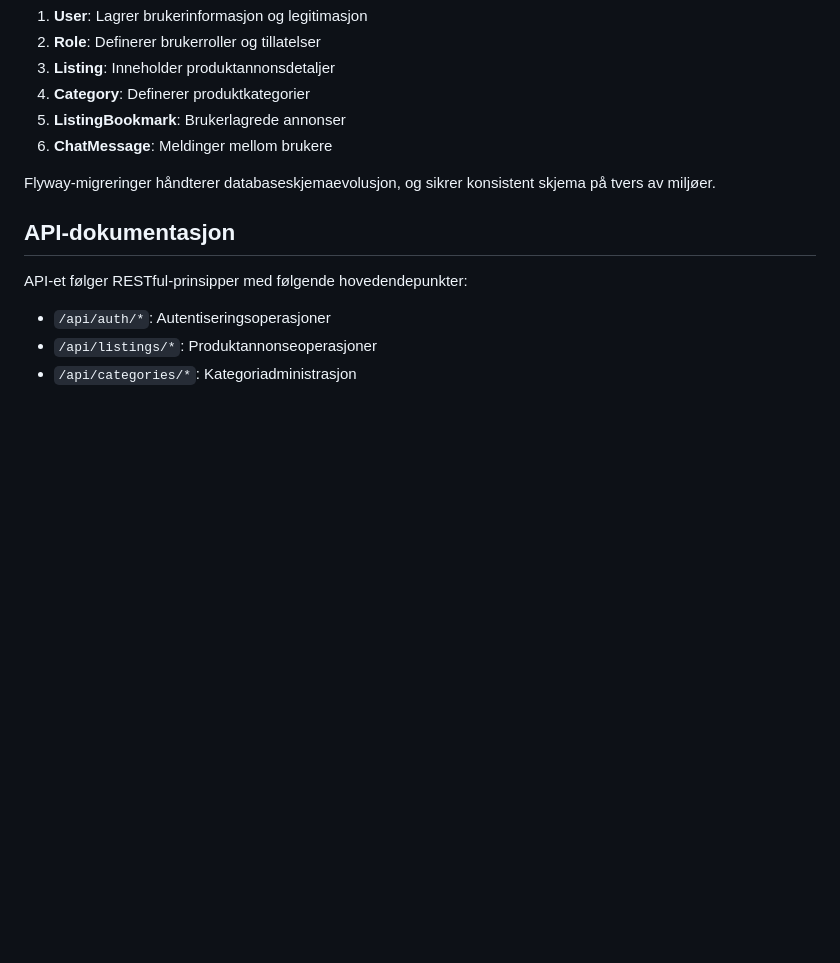
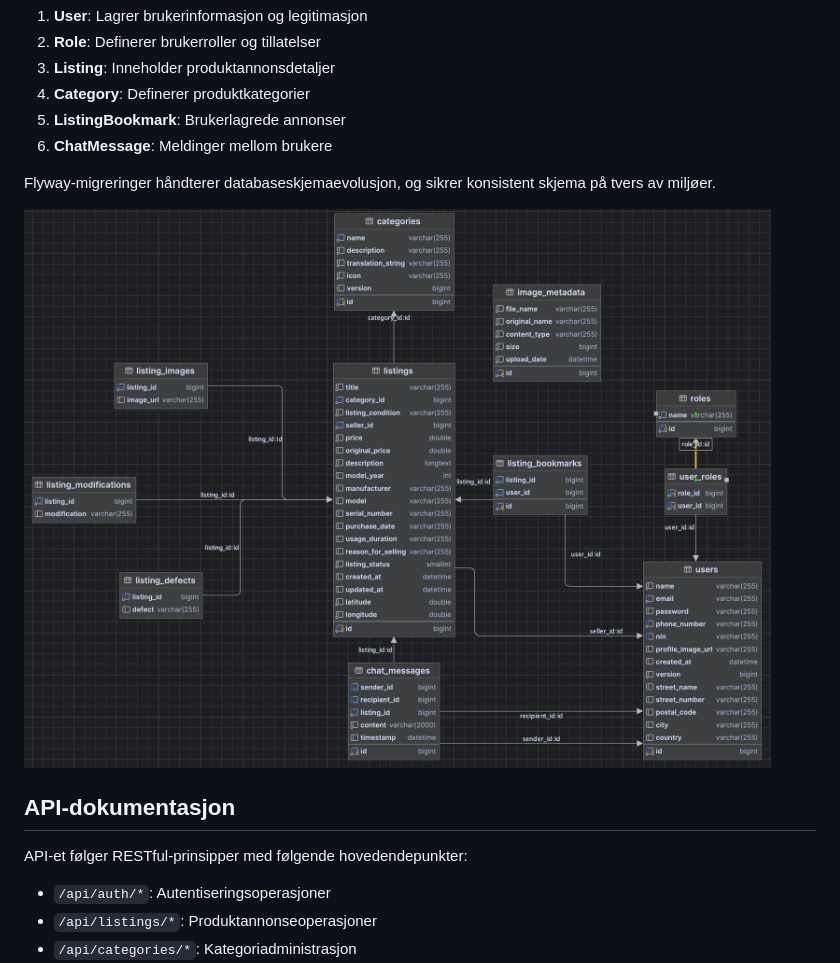
Before and after one commit to AleksanderEvensen/Fullstack-V2025, a Markdown page: DOCS.md, the part around the change. Rendered like a GitHub page; pictures changed too: res/docs/DB-ERD.png (added); blank space fills up the shorter version.

Commit message:
Added ER-Diagram to DOCS.md

```diff
--- a/DOCS.md
+++ b/DOCS.md
@@ -157,6 +157,8 @@ Applikasjonen bruker MySQL som relasjonsdatabase med følgende nøkkelentiteter:
 
 Flyway-migreringer håndterer databaseskjemaevolusjon, og sikrer konsistent skjema på tvers av miljøer.
 
+![ERD Diagram](./res/docs/DB-ERD.png)
+
 ## API-dokumentasjon
 
 API-et følger RESTful-prinsipper med følgende hovedendepunkter:
```
Also changed, not shown: README.md (+1 -0 lines).
